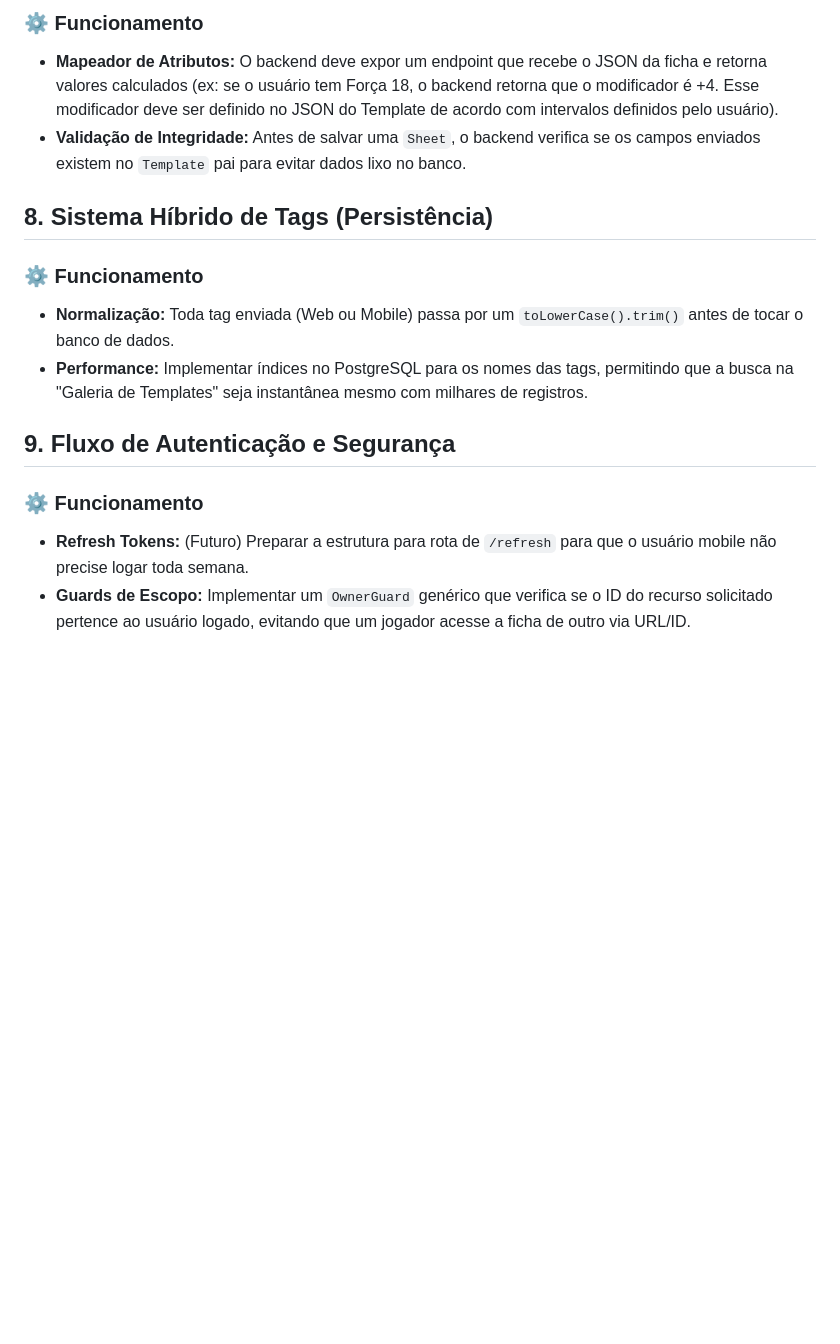
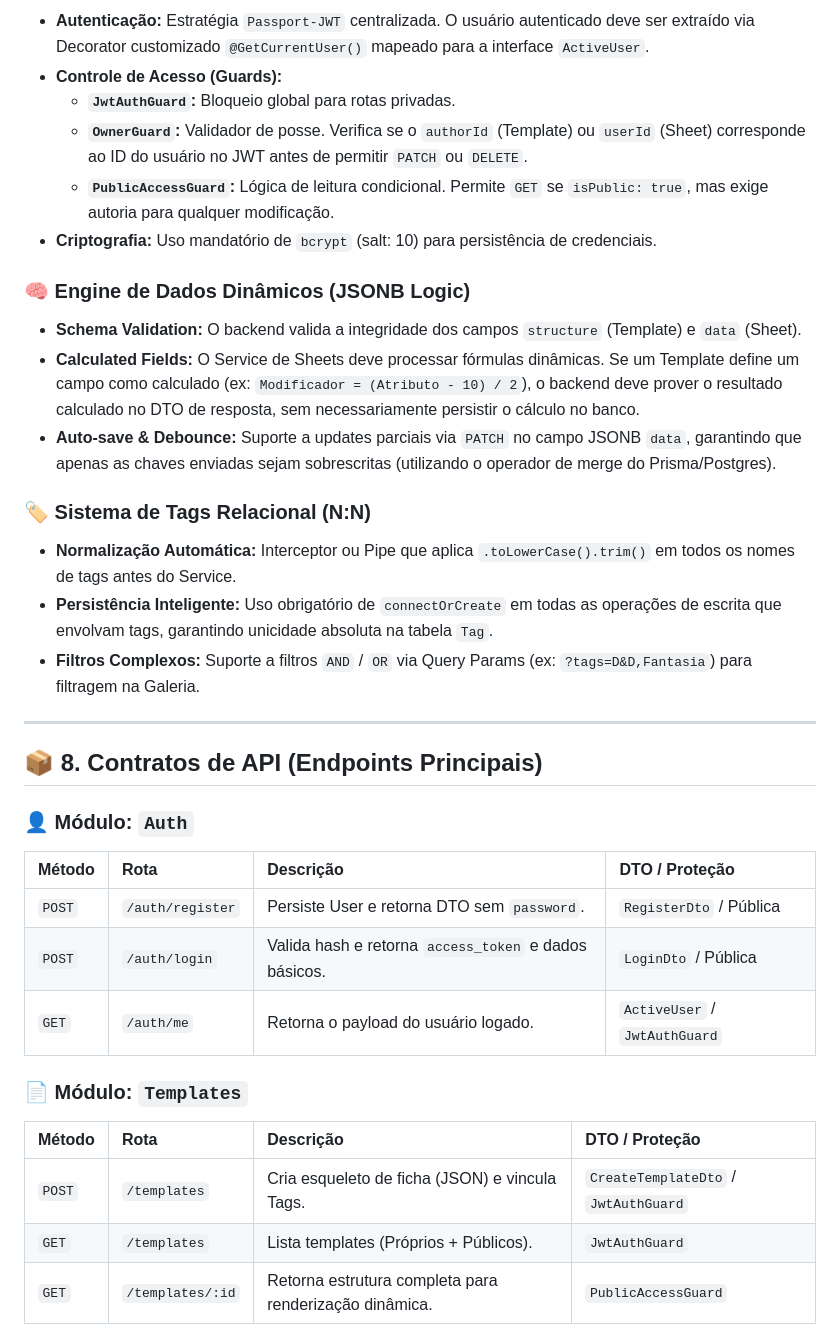
Before and after one commit to matheus-hi-dias/master-sheet, a Markdown page: features-spec.md, the part around one of its changes. GitHub-like rendering; blank space fills up the shorter version.

```diff
--- a/features-spec.md
+++ b/features-spec.md
@@ -120,19 +134,40 @@ Diferente de um CRUD comum, o Master-Sheet possui uma "inteligência" de process
 
-### ⚙️ Funcionamento
+- **Autenticação:** Estratégia `Passport-JWT` centralizada. O usuário autenticado deve ser extraído via Decorator customizado `@GetCurrentUser()` mapeado para a interface `ActiveUser`.
+- **Controle de Acesso (Guards):**
+  - **`JwtAuthGuard`:** Bloqueio global para rotas privadas.
+  - **`OwnerGuard`:** Validador de posse. Verifica se o `authorId` (Template) ou `userId` (Sheet) corresponde ao ID do usuário no JWT antes de permitir `PATCH` ou `DELETE`.
+  - **`PublicAccessGuard`:** Lógica de leitura condicional. Permite `GET` se `isPublic: true`, mas exige autoria para qualquer modificação.
+- **Criptografia:** Uso mandatório de `bcrypt` (salt: 10) para persistência de credenciais.
 
-- **Mapeador de Atributos:** O backend deve expor um endpoint que recebe o JSON da ficha e retorna valores calculados (ex: se o usuário tem Força 18, o backend retorna que o modificador é +4. Esse modificador deve ser definido no JSON do Template de acordo com intervalos definidos pelo usuário).
-- **Validação de Integridade:** Antes de salvar uma `Sheet`, o backend verifica se os campos enviados existem no `Template` pai para evitar dados lixo no banco.
+### 🧠 Engine de Dados Dinâmicos (JSONB Logic)
 
-## 8. Sistema Híbrido de Tags (Persistência)
+- **Schema Validation:** O backend valida a integridade dos campos `structure` (Template) e `data` (Sheet).
+- **Calculated Fields:** O Service de Sheets deve processar fórmulas dinâmicas. Se um Template define um campo como calculado (ex: `Modificador = (Atributo - 10) / 2`), o backend deve prover o resultado calculado no DTO de resposta, sem necessariamente persistir o cálculo no banco.
+- **Auto-save & Debounce:** Suporte a updates parciais via `PATCH` no campo JSONB `data`, garantindo que apenas as chaves enviadas sejam sobrescritas (utilizando o operador de merge do Prisma/Postgres).
 
-### ⚙️ Funcionamento
+### 🏷️ Sistema de Tags Relacional (N:N)
 
-- **Normalização:** Toda tag enviada (Web ou Mobile) passa por um `toLowerCase().trim()` antes de tocar o banco de dados.
-- **Performance:** Implementar índices no PostgreSQL para os nomes das tags, permitindo que a busca na "Galeria de Templates" seja instantânea mesmo com milhares de registros.
+- **Normalização Automática:** Interceptor ou Pipe que aplica `.toLowerCase().trim()` em todos os nomes de tags antes do Service.
+- **Persistência Inteligente:** Uso obrigatório de `connectOrCreate` em todas as operações de escrita que envolvam tags, garantindo unicidade absoluta na tabela `Tag`.
+- **Filtros Complexos:** Suporte a filtros `AND` / `OR` via Query Params (ex: `?tags=D&D,Fantasia`) para filtragem na Galeria.
 
-## 9. Fluxo de Autenticação e Segurança
+---
 
-### ⚙️ Funcionamento
+## 📦 8. Contratos de API (Endpoints Principais)
 
-- **Refresh Tokens:** (Futuro) Preparar a estrutura para rota de `/refresh` para que o usuário mobile não precise logar toda semana.
-- **Guards de Escopo:** Implementar um `OwnerGuard` genérico que verifica se o ID do recurso solicitado pertence ao usuário logado, evitando que um jogador acesse a ficha de outro via URL/ID.
+### 👤 Módulo: `Auth`
+
+| Método | Rota             | Descrição                                             | DTO / Proteção                |
+| :----- | :--------------- | :---------------------------------------------------- | :---------------------------- |
+| `POST` | `/auth/register` | Persiste User e retorna DTO sem `password`.           | `RegisterDto` / Pública       |
+| `POST` | `/auth/login`    | Valida hash e retorna `access_token` e dados básicos. | `LoginDto` / Pública          |
+| `GET`  | `/auth/me`       | Retorna o payload do usuário logado.                  | `ActiveUser` / `JwtAuthGuard` |
+
+### 📄 Módulo: `Templates`
+
+| Método | Rota             | Descrição                                              | DTO / Proteção                       |
+| :----- | :--------------- | :----------------------------------------------------- | :----------------------------------- |
+| `POST` | `/templates`     | Cria esqueleto de ficha (JSON) e vincula Tags.         | `CreateTemplateDto` / `JwtAuthGuard` |
+| `GET`  | `/templates`     | Lista templates (Próprios + Públicos).                 | `JwtAuthGuard`                       |
+| `GET`  | `/templates/:id` | Retorna estrutura completa para renderização dinâmica. | `PublicAccessGuard`                  |
+
```
Also changed, not shown: other parts of features-spec.md (+45 -11 lines).
